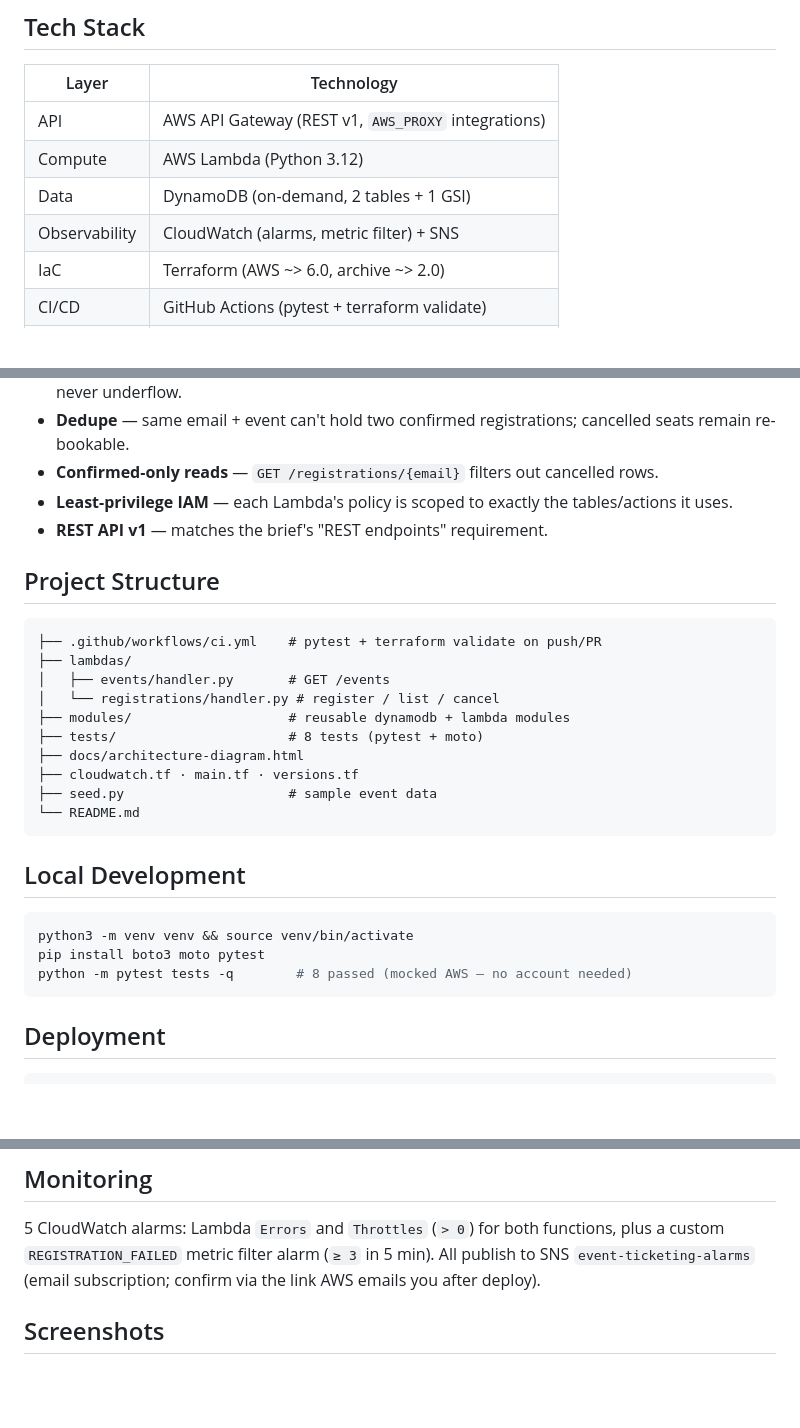
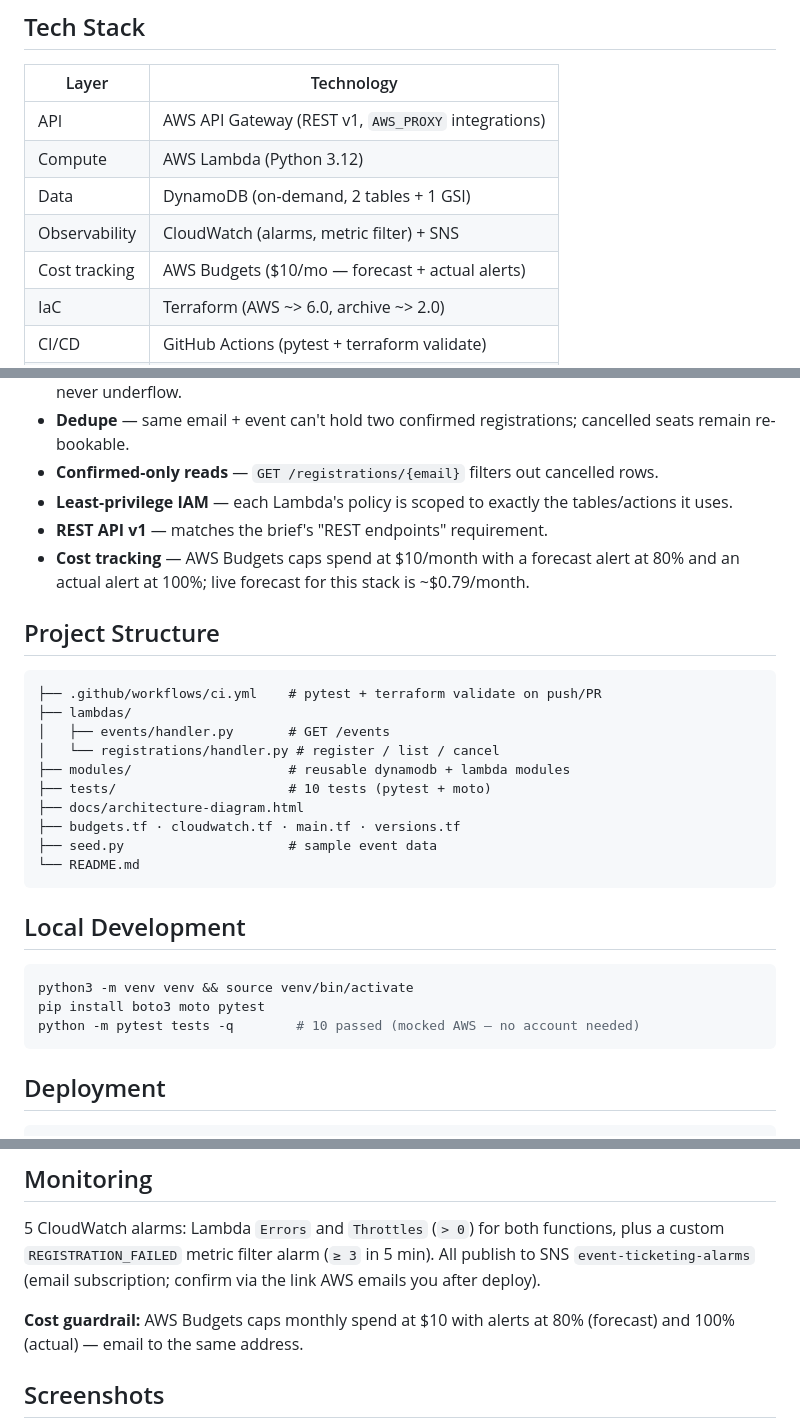
Before and after one commit to Quincy-000/event-ticketing-capstone, a Markdown page: README.md, 3 parts joined by grey strips. Drawn GitHub-style; blank space fills up the shorter version.

Commit message:
docs: README - AWS Budgets (cost tracking), fix test count to 10

````diff
--- a/README.md
+++ b/README.md
@@ -40,6 +41,7 @@ Full-resolution visual: [`docs/architecture-diagram.html`](docs/architecture-dia
 | Compute | AWS Lambda (Python 3.12) |
 | Data | DynamoDB (on-demand, 2 tables + 1 GSI) |
 | Observability | CloudWatch (alarms, metric filter) + SNS |
+| Cost tracking | AWS Budgets ($10/mo — forecast + actual alerts) |
 | IaC | Terraform (AWS ~> 6.0, archive ~> 2.0) |
 | CI/CD | GitHub Actions (pytest + terraform validate) |
 | Tests | pytest + moto (offline AWS mocking) |
@@ -79,6 +81,7 @@ Errors: `400` invalid input · `409` full/duplicate/already-cancelled · `404` n
 - **Confirmed-only reads** — `GET /registrations/{email}` filters out cancelled rows.
 - **Least-privilege IAM** — each Lambda's policy is scoped to exactly the tables/actions it uses.
 - **REST API v1** — matches the brief's "REST endpoints" requirement.
+- **Cost tracking** — AWS Budgets caps spend at $10/month with a forecast alert at 80% and an actual alert at 100%; live forecast for this stack is ~$0.79/month.
 
 ## Project Structure
 
@@ -88,9 +91,9 @@ Errors: `400` invalid input · `409` full/duplicate/already-cancelled · `404` n
 │   ├── events/handler.py       # GET /events
 │   └── registrations/handler.py # register / list / cancel
 ├── modules/                    # reusable dynamodb + lambda modules
-├── tests/                      # 8 tests (pytest + moto)
+├── tests/                      # 10 tests (pytest + moto)
 ├── docs/architecture-diagram.html
-├── cloudwatch.tf · main.tf · versions.tf
+├── budgets.tf · cloudwatch.tf · main.tf · versions.tf
 ├── seed.py                     # sample event data
 └── README.md
 ```
@@ -100,7 +103,7 @@ Errors: `400` invalid input · `409` full/duplicate/already-cancelled · `404` n
 ```bash
 python3 -m venv venv && source venv/bin/activate
 pip install boto3 moto pytest
-python -m pytest tests -q        # 8 passed (mocked AWS — no account needed)
+python -m pytest tests -q        # 10 passed (mocked AWS — no account needed)
 ```
 
 ## Deployment
@@ -119,6 +122,8 @@ On every push/PR to `main`: **`test`** job runs the pytest suite (with `AWS_DEFA
 
 5 CloudWatch alarms: Lambda `Errors` and `Throttles` (`> 0`) for both functions, plus a custom `REGISTRATION_FAILED` metric filter alarm (`≥ 3` in 5 min). All publish to SNS `event-ticketing-alarms` (email subscription; confirm via the link AWS emails you after deploy).
 
+**Cost guardrail:** AWS Budgets caps monthly spend at $10 with alerts at 80% (forecast) and 100% (actual) — email to the same address.
+
 ## Screenshots
 
 *(insert screenshots — suggested: API Gateway routes · Lambda config · DynamoDB tables · live curl output · CloudWatch alarms · CI green run · terraform apply)*
````
Also changed, not shown: other parts of README.md (+1 -0 lines).
